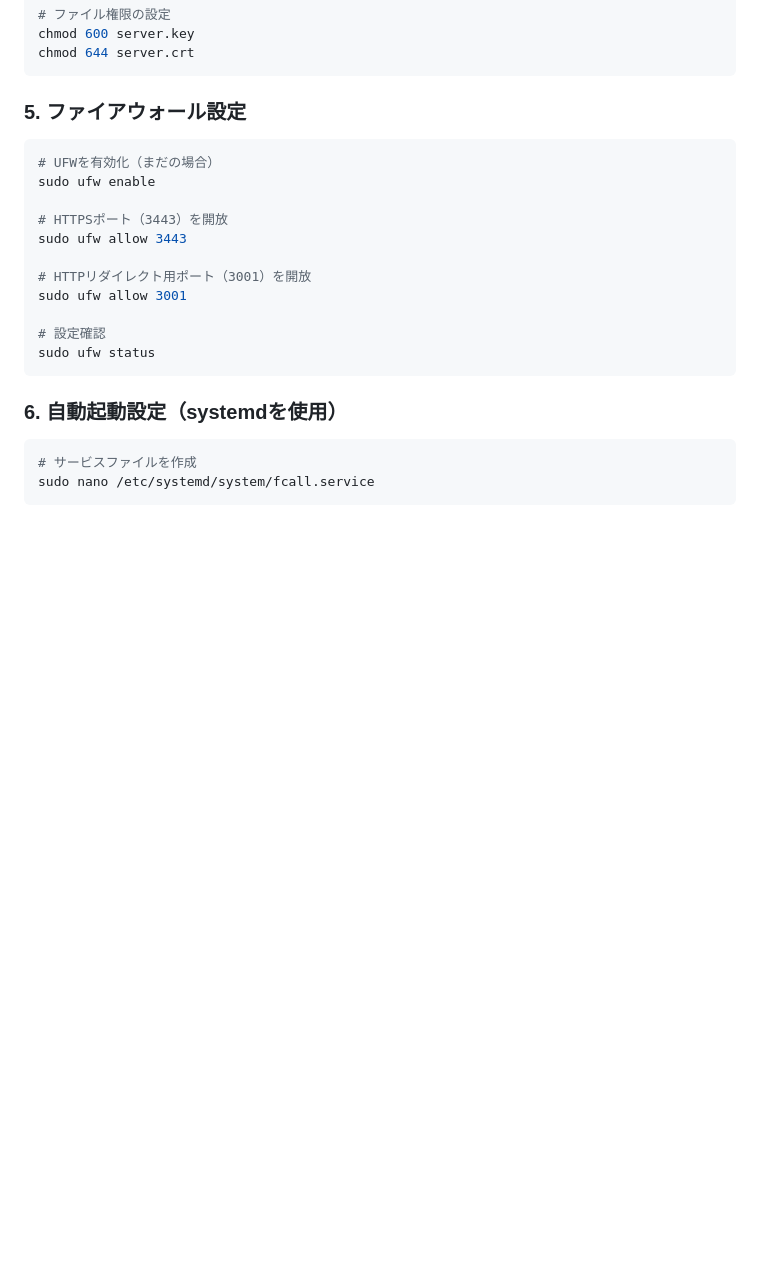
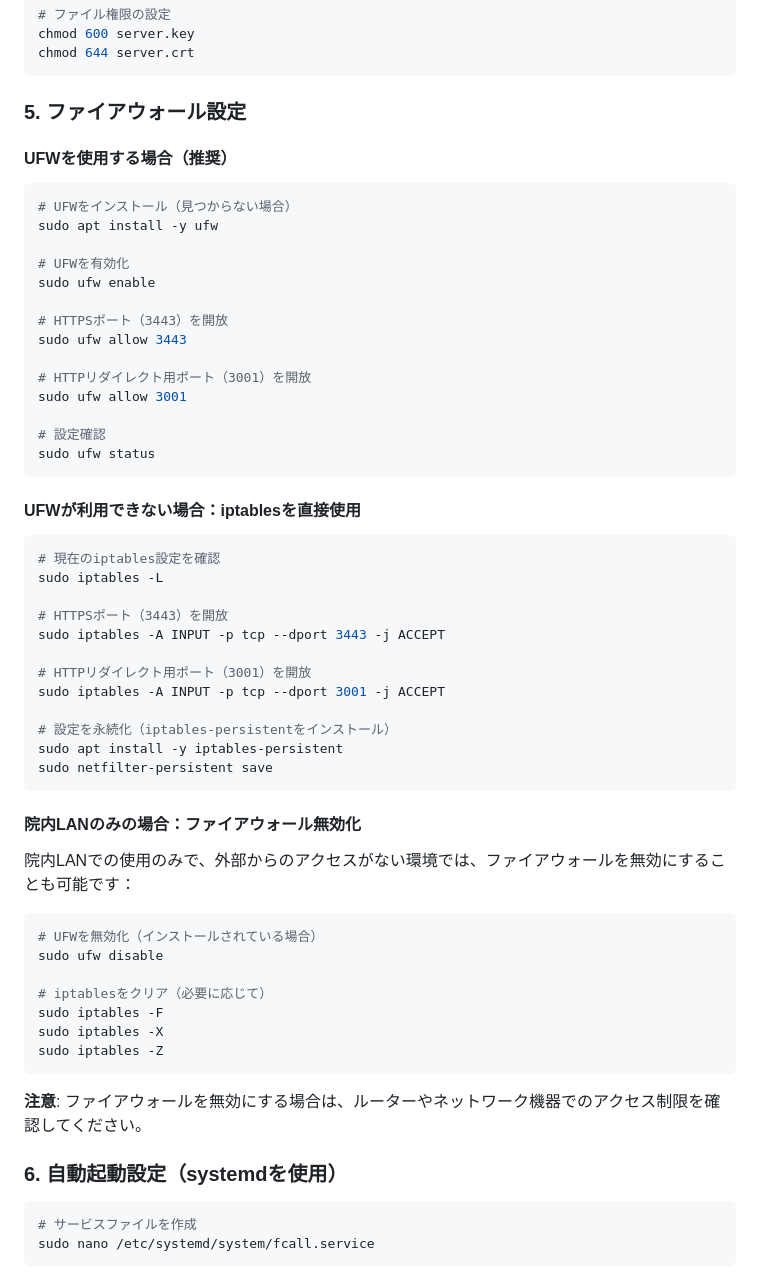
Before and after one commit to Shibata-17086/F-Call, a Markdown page: README.md, the part around the change. Drawn GitHub-style; blank space fills up the shorter version.

Commit message:
docs: UFWが見つからない場合のファイアウォール設定を追加（iptables、無効化の選択肢）

````diff
--- a/README.md
+++ b/README.md
@@ -125,8 +125,13 @@ chmod 644 server.crt
 
 ### 5. ファイアウォール設定
 
+#### UFWを使用する場合（推奨）
+
 ```bash
-# UFWを有効化（まだの場合）
+# UFWをインストール（見つからない場合）
+sudo apt install -y ufw
+
+# UFWを有効化
 sudo ufw enable
 
 # HTTPSポート（3443）を開放
@@ -138,6 +143,39 @@ sudo ufw allow 3001
 # 設定確認
 sudo ufw status
 ```
+
+#### UFWが利用できない場合：iptablesを直接使用
+
+```bash
+# 現在のiptables設定を確認
+sudo iptables -L
+
+# HTTPSポート（3443）を開放
+sudo iptables -A INPUT -p tcp --dport 3443 -j ACCEPT
+
+# HTTPリダイレクト用ポート（3001）を開放
+sudo iptables -A INPUT -p tcp --dport 3001 -j ACCEPT
+
+# 設定を永続化（iptables-persistentをインストール）
+sudo apt install -y iptables-persistent
+sudo netfilter-persistent save
+```
+
+#### 院内LANのみの場合：ファイアウォール無効化
+
+院内LANでの使用のみで、外部からのアクセスがない環境では、ファイアウォールを無効にすることも可能です：
+
+```bash
+# UFWを無効化（インストールされている場合）
+sudo ufw disable
+
+# iptablesをクリア（必要に応じて）
+sudo iptables -F
+sudo iptables -X
+sudo iptables -Z
+```
+
+**注意**: ファイアウォールを無効にする場合は、ルーターやネットワーク機器でのアクセス制限を確認してください。
 
 ### 6. 自動起動設定（systemdを使用）
 
````
